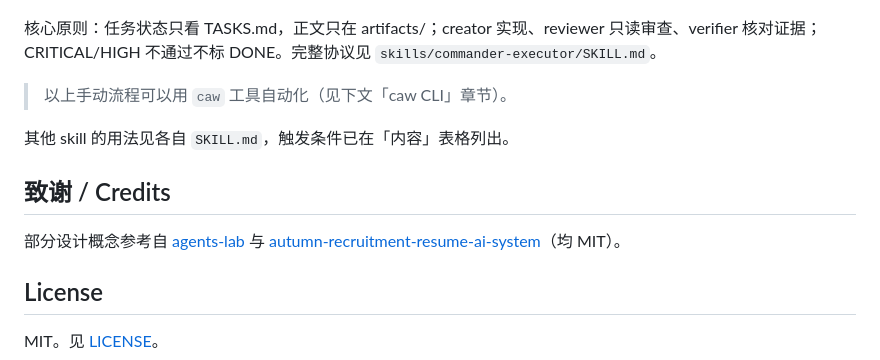
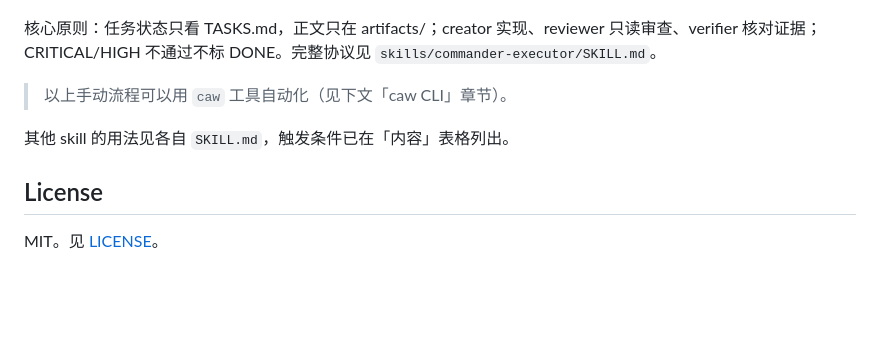
Before and after one commit to liuhao-hn/claude-agent-workflows, a Markdown page: README.md, the part around the change. GitHub-like rendering; blank space fills up the shorter version.

Commit message:
删除 README 致谢（多 agent 核心思路为原创），resume skill 内部署名保留

```diff
--- a/README.md
+++ b/README.md
@@ -108,10 +108,6 @@ codex "读 artifacts/rules/task-002.md 并严格执行"
 
 其他 skill 的用法见各自 `SKILL.md`，触发条件已在「内容」表格列出。
 
-## 致谢 / Credits
-
-部分设计概念参考自 [agents-lab](https://github.com/changocr/agents-lab) 与 [autumn-recruitment-resume-ai-system](https://github.com/changocr/autumn-recruitment-resume-ai-system)（均 MIT）。
-
 ## License
 
 MIT。见 [LICENSE](./LICENSE)。
```
